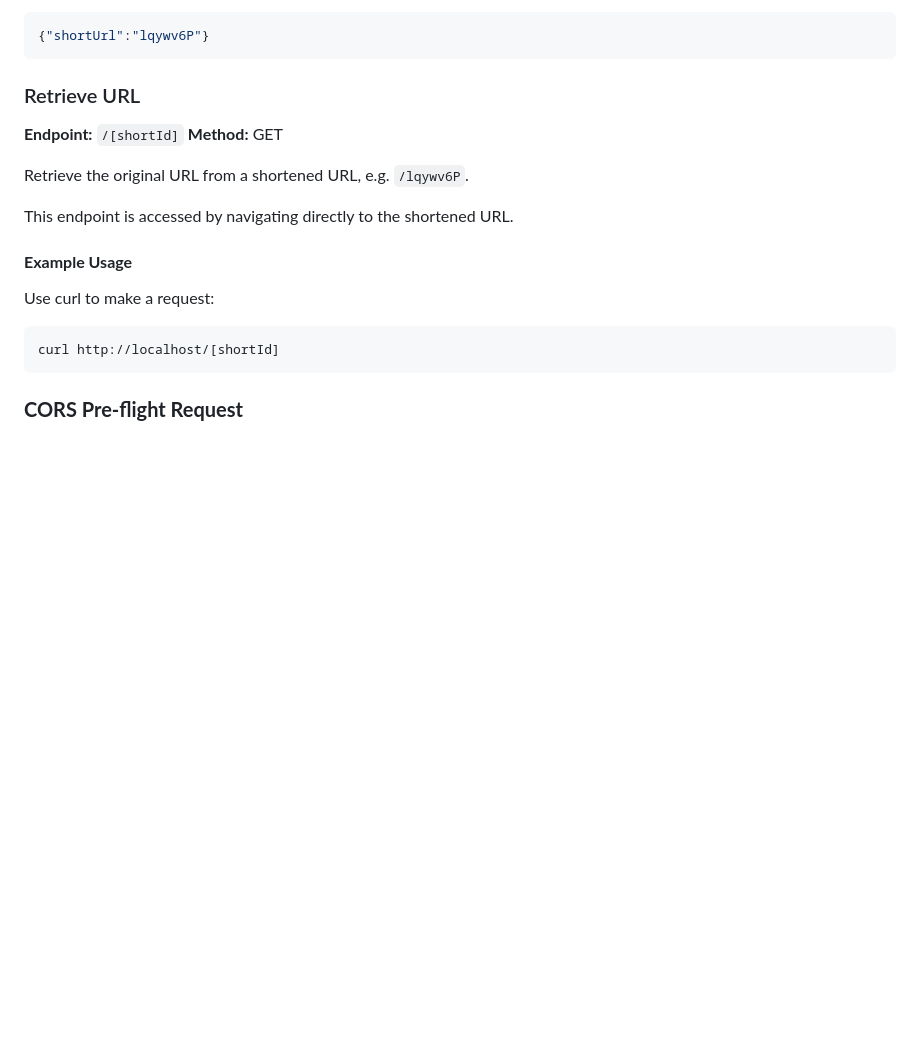
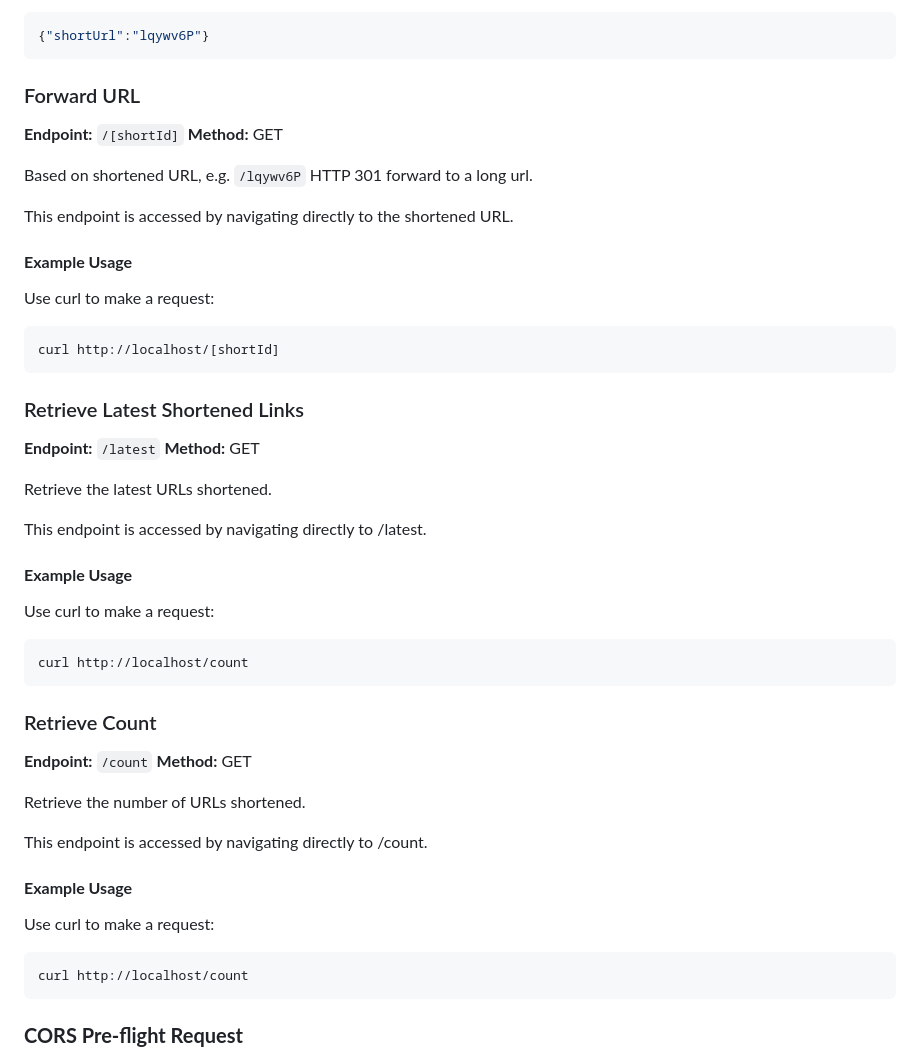
Before and after one commit to samestrin/url-shortening-api-netlify-supabase, a Markdown page: README.md, the part around the change. Drawn GitHub-style; blank space fills up the shorter version.

````diff
--- a/README.md
+++ b/README.md
@@ -94,11 +94,11 @@ The server responds with:
 {"shortUrl":"lqywv6P"}
 ```
 
-### Retrieve URL
+### Forward URL
 
 **Endpoint:** `/[shortId]` **Method:** GET
 
-Retrieve the original URL from a shortened URL, e.g. `/lqywv6P`.
+Based on shortened URL, e.g. `/lqywv6P` HTTP 301 forward to a long url.
 
 This endpoint is accessed by navigating directly to the shortened URL.
 
@@ -108,6 +108,38 @@ Use curl to make a request:
 
 ```bash
 curl http://localhost/[shortId]
+```
+
+### Retrieve Latest Shortened Links
+
+**Endpoint:** `/latest` **Method:** GET
+
+Retrieve the latest URLs shortened.
+
+This endpoint is accessed by navigating directly to /latest.
+
+#### **Example Usage**
+
+Use curl to make a request:
+
+```bash
+curl http://localhost/count
+```
+
+### Retrieve Count
+
+**Endpoint:** `/count` **Method:** GET
+
+Retrieve the number of URLs shortened.
+
+This endpoint is accessed by navigating directly to /count.
+
+#### **Example Usage**
+
+Use curl to make a request:
+
+```bash
+curl http://localhost/count
 ```
 
 ### **CORS Pre-flight Request**
````
